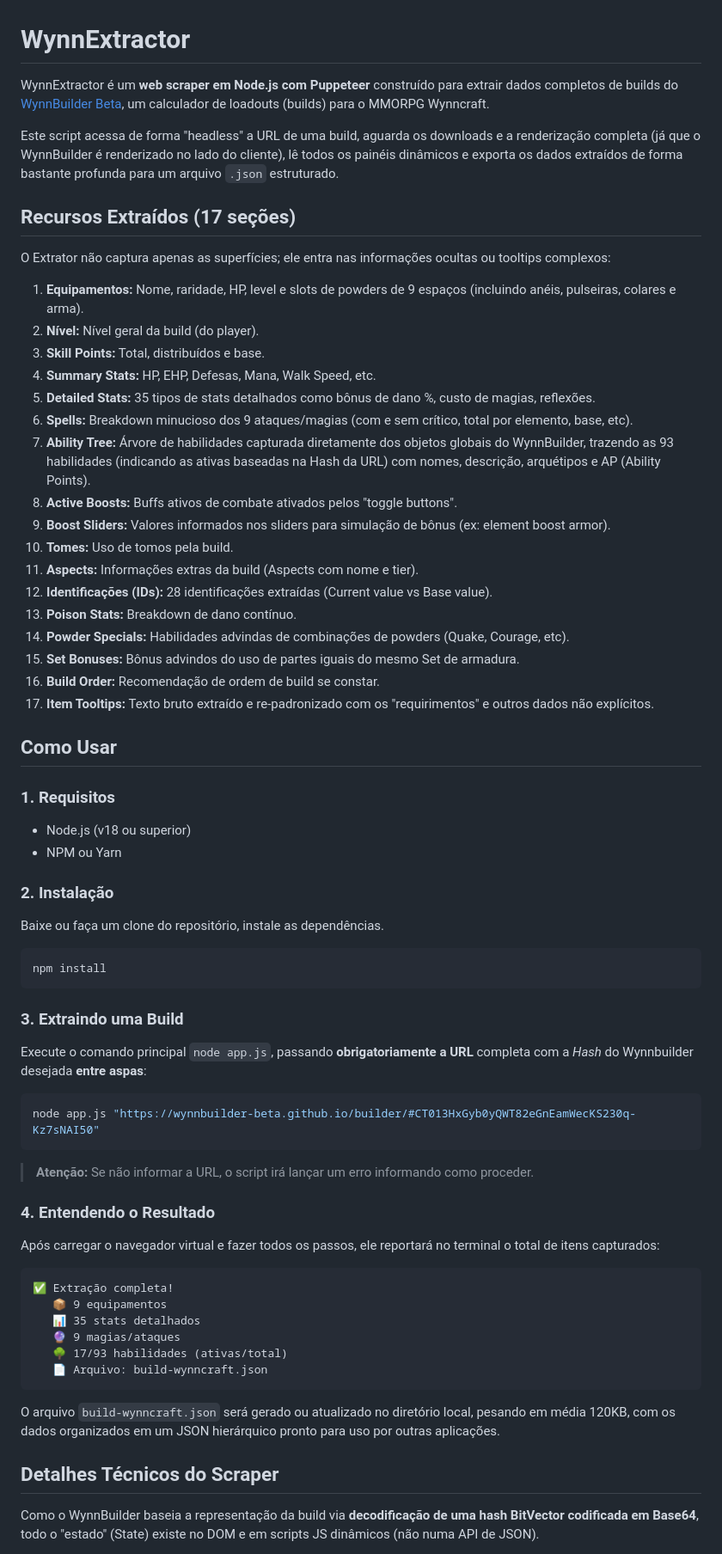
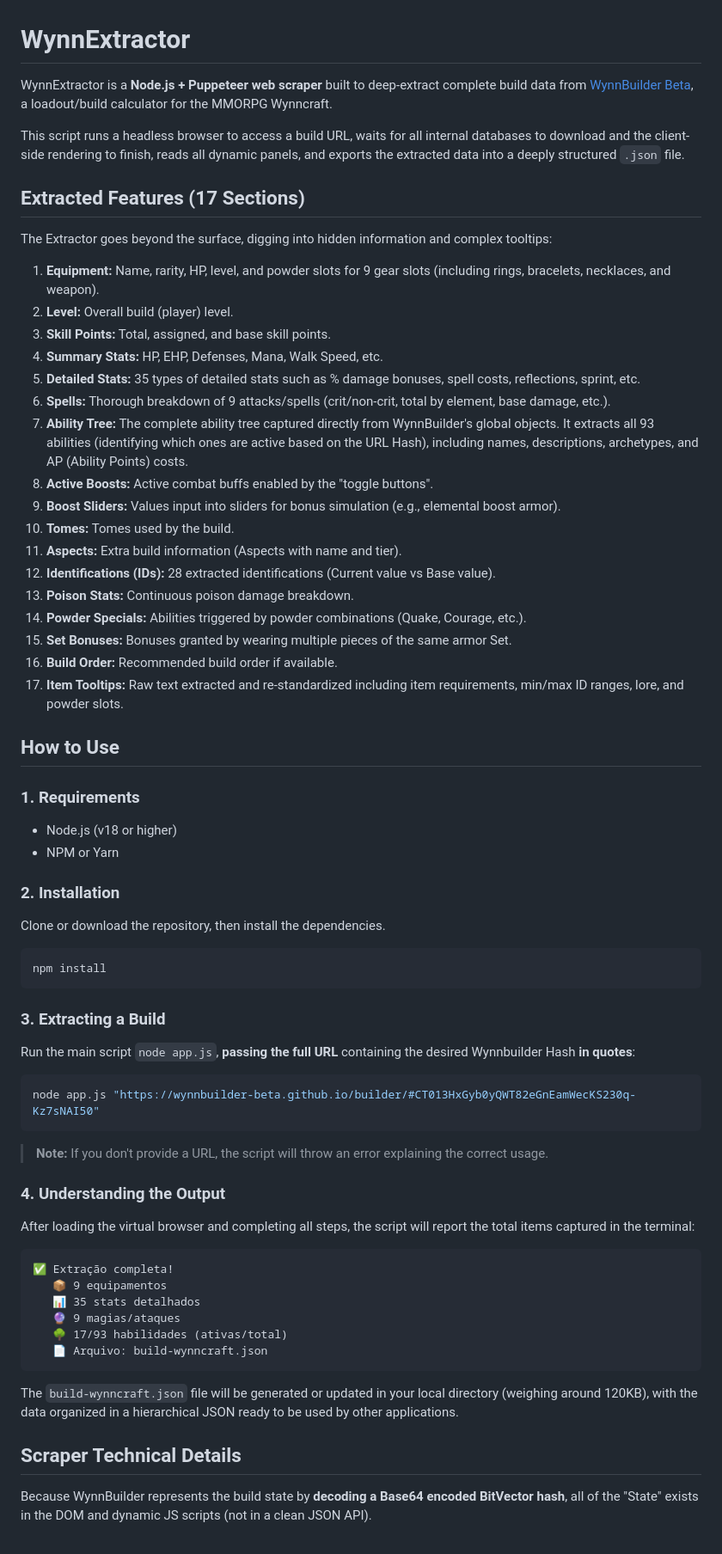
Before and after one commit to RickkCastro/WynnExtractor, a Markdown page: README.md, the part around one of its changes. Shown at 86% size. GitHub-like rendering.

Commit message:
docs: translate README from Portuguese to English

````diff
--- a/README.md
+++ b/README.md
@@ -1,54 +1,54 @@
 # WynnExtractor
 
-WynnExtractor é um **web scraper em Node.js com Puppeteer** construído para extrair dados completos de builds do [WynnBuilder Beta](https://wynnbuilder-beta.github.io/builder/), um calculador de loadouts (builds) para o MMORPG Wynncraft.
+WynnExtractor is a **Node.js + Puppeteer web scraper** built to deep-extract complete build data from [WynnBuilder Beta](https://wynnbuilder-beta.github.io/builder/), a loadout/build calculator for the MMORPG Wynncraft.
 
-Este script acessa de forma "headless" a URL de uma build, aguarda os downloads e a renderização completa (já que o WynnBuilder é renderizado no lado do cliente), lê todos os painéis dinâmicos e exporta os dados extraídos de forma bastante profunda para um arquivo `.json` estruturado.
+This script runs a headless browser to access a build URL, waits for all internal databases to download and the client-side rendering to finish, reads all dynamic panels, and exports the extracted data into a deeply structured `.json` file.
 
-## Recursos Extraídos (17 seções)
+## Extracted Features (17 Sections)
 
-O Extrator não captura apenas as superfícies; ele entra nas informações ocultas ou tooltips complexos:
+The Extractor goes beyond the surface, digging into hidden information and complex tooltips:
 
-1. **Equipamentos:** Nome, raridade, HP, level e slots de powders de 9 espaços (incluindo anéis, pulseiras, colares e arma).
-2. **Nível:** Nível geral da build (do player).
-3. **Skill Points:** Total, distribuídos e base.
-4. **Summary Stats:** HP, EHP, Defesas, Mana, Walk Speed, etc.
-5. **Detailed Stats:** 35 tipos de stats detalhados como bônus de dano %, custo de magias, reflexões.
-6. **Spells:** Breakdown minucioso dos 9 ataques/magias (com e sem crítico, total por elemento, base, etc).
-7. **Ability Tree:** Árvore de habilidades capturada diretamente dos objetos globais do WynnBuilder, trazendo as 93 habilidades (indicando as ativas baseadas na Hash da URL) com nomes, descrição, arquétipos e AP (Ability Points).
-8. **Active Boosts:** Buffs ativos de combate ativados pelos "toggle buttons".
-9. **Boost Sliders:** Valores informados nos sliders para simulação de bônus (ex: element boost armor).
-10. **Tomes:** Uso de tomos pela build.
-11. **Aspects:** Informações extras da build (Aspects com nome e tier).
-12. **Identificações (IDs):** 28 identificações extraídas (Current value vs Base value).
-13. **Poison Stats:** Breakdown de dano contínuo.
-14. **Powder Specials:** Habilidades advindas de combinações de powders (Quake, Courage, etc).
-15. **Set Bonuses:** Bônus advindos do uso de partes iguais do mesmo Set de armadura.
-16. **Build Order:** Recomendação de ordem de build se constar.
-17. **Item Tooltips:** Texto bruto extraído e re-padronizado com os "requirimentos" e outros dados não explícitos.
+1. **Equipment:** Name, rarity, HP, level, and powder slots for 9 gear slots (including rings, bracelets, necklaces, and weapon).
+2. **Level:** Overall build (player) level.
+3. **Skill Points:** Total, assigned, and base skill points.
+4. **Summary Stats:** HP, EHP, Defenses, Mana, Walk Speed, etc.
+5. **Detailed Stats:** 35 types of detailed stats such as % damage bonuses, spell costs, reflections, sprint, etc.
+6. **Spells:** Thorough breakdown of 9 attacks/spells (crit/non-crit, total by element, base damage, etc.).
+7. **Ability Tree:** The complete ability tree captured directly from WynnBuilder's global objects. It extracts all 93 abilities (identifying which ones are active based on the URL Hash), including names, descriptions, archetypes, and AP (Ability Points) costs.
+8. **Active Boosts:** Active combat buffs enabled by the "toggle buttons".
+9. **Boost Sliders:** Values input into sliders for bonus simulation (e.g., elemental boost armor).
+10. **Tomes:** Tomes used by the build.
+11. **Aspects:** Extra build information (Aspects with name and tier).
+12. **Identifications (IDs):** 28 extracted identifications (Current value vs Base value).
+13. **Poison Stats:** Continuous poison damage breakdown.
+14. **Powder Specials:** Abilities triggered by powder combinations (Quake, Courage, etc.).
+15. **Set Bonuses:** Bonuses granted by wearing multiple pieces of the same armor Set.
+16. **Build Order:** Recommended build order if available.
+17. **Item Tooltips:** Raw text extracted and re-standardized including item requirements, min/max ID ranges, lore, and powder slots.
 
-## Como Usar
+## How to Use
 
-### 1. Requisitos
-- Node.js (v18 ou superior)
-- NPM ou Yarn
+### 1. Requirements
+- Node.js (v18 or higher)
+- NPM or Yarn
 
-### 2. Instalação
-Baixe ou faça um clone do repositório, instale as dependências.
+### 2. Installation
+Clone or download the repository, then install the dependencies.
 ```bash
 npm install
 ```
 
-### 3. Extraindo uma Build
-Execute o comando principal `node app.js`, passando **obrigatoriamente a URL** completa com a *Hash* do Wynnbuilder desejada **entre aspas**:
+### 3. Extracting a Build
+Run the main script `node app.js`, **passing the full URL** containing the desired Wynnbuilder Hash **in quotes**:
 
 ```bash
 node app.js "https://wynnbuilder-beta.github.io/builder/#CT013HxGyb0yQWT82eGnEamWecKS230q-Kz7sNAI50"
 ```
 
-> **Atenção:** Se não informar a URL, o script irá lançar um erro informando como proceder.
+> **Note:** If you don't provide a URL, the script will throw an error explaining the correct usage.
 
-### 4. Entendendo o Resultado
-Após carregar o navegador virtual e fazer todos os passos, ele reportará no terminal o total de itens capturados:
+### 4. Understanding the Output
+After loading the virtual browser and completing all steps, the script will report the total items captured in the terminal:
 ```
 ✅ Extração completa!
    📦 9 equipamentos
@@ -58,8 +58,8 @@ Após carregar o navegador virtual e fazer todos os passos, ele reportará no te
    📄 Arquivo: build-wynncraft.json
 ```
 
-O arquivo `build-wynncraft.json` será gerado ou atualizado no diretório local, pesando em média 120KB, com os dados organizados em um JSON hierárquico pronto para uso por outras aplicações.
+The `build-wynncraft.json` file will be generated or updated in your local directory (weighing around 120KB), with the data organized in a hierarchical JSON ready to be used by other applications.
 
-## Detalhes Técnicos do Scraper
-Como o WynnBuilder baseia a representação da build via **decodificação de uma hash BitVector codificada em Base64**, todo o "estado" (State) existe no DOM e em scripts JS dinâmicos (não numa API de JSON).
+## Scraper Technical Details
+Because WynnBuilder represents the build state by **decoding a Base64 encoded BitVector hash**, all of the "State" exists in the DOM and dynamic JS scripts (not in a clean JSON API).
 
````
Also changed, not shown: other parts of README.md (+10 -10 lines).
